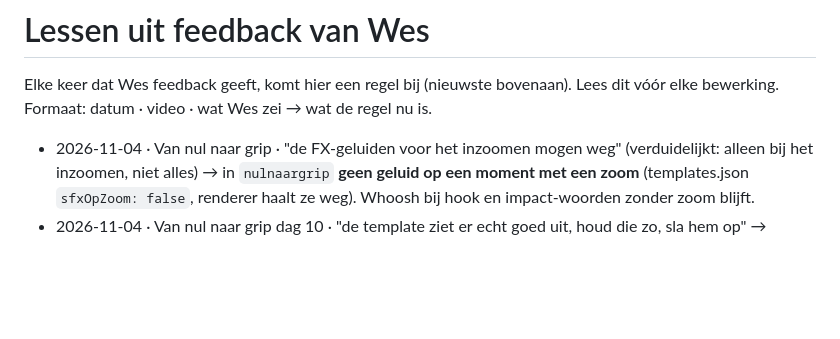
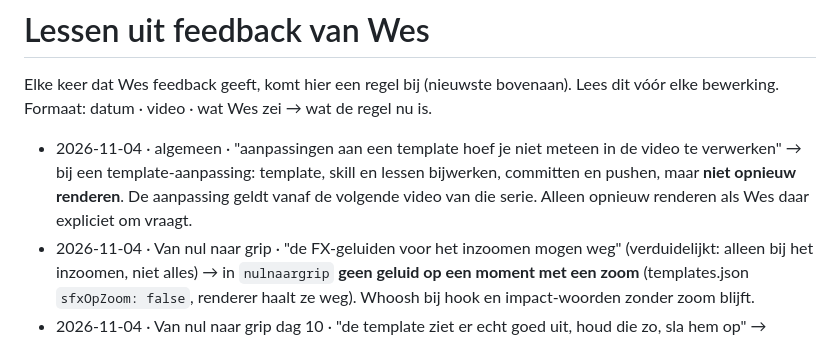
Before and after one commit to Wesleyvhees/Walid-Style-Proef, a Markdown page: tiktok-editor/kennis/lessen.md, the part around the change. Rendered like a GitHub page; blank space fills up the shorter version.

Commit message:
Apply template changes from the next video instead of re-rendering
Co-Authored-By: Claude Opus 5.5 <noreply@anthropic.com>
Claude-Session: https://claude.ai/code/session_01GfAJtLBcVoG9e6fWWCmJC3

```diff
--- a/tiktok-editor/kennis/lessen.md
+++ b/tiktok-editor/kennis/lessen.md
@@ -3,6 +3,7 @@
 Elke keer dat Wes feedback geeft, komt hier een regel bij (nieuwste bovenaan). Lees dit vóór elke bewerking.
 Formaat: datum · video · wat Wes zei → wat de regel nu is.
 
+- 2026-11-04 · algemeen · "aanpassingen aan een template hoef je niet meteen in de video te verwerken" → bij een template-aanpassing: template, skill en lessen bijwerken, committen en pushen, maar **niet opnieuw renderen**. De aanpassing geldt vanaf de volgende video van die serie. Alleen opnieuw renderen als Wes daar expliciet om vraagt.
 - 2026-11-04 · Van nul naar grip · "de FX-geluiden voor het inzoomen mogen weg" (verduidelijkt: alleen bij het inzoomen, niet alles) → in `nulnaargrip` **geen geluid op een moment met een zoom** (templates.json `sfxOpZoom: false`, renderer haalt ze weg). Whoosh bij hook en impact-woorden zonder zoom blijft.
 - 2026-11-04 · Van nul naar grip dag 10 · "de template ziet er echt goed uit, houd die zo, sla hem op" → template `nulnaargrip` is **goedgekeurd en vastgezet** (zie `templates.json` → `vast`, referentie `voorbeelden/nulnaargrip-dag10/`). Elke nieuwe motivatievideo exact zo opbouwen; niets aan veranderen tenzij Wes erom vraagt.
 - 2026-11-04 · algemeen · "eerst een uitgebreide vragenlijst met opties en voorbeelden, ik weet niet welke opties er zijn" → bewerkingsmenu met codes en voorbeeldbeelden (https://claude.ai/artifact/3en4hgpLa7NrA616RPaHkK) + vaste vragenlijst in 2–3 rondes (serie, doel, hook, knippen → pop-tekst, beelden, getallen/camera, geluid, einde → foto's) vóór elke bewerking.
```
Also changed, not shown: 1 other file.
